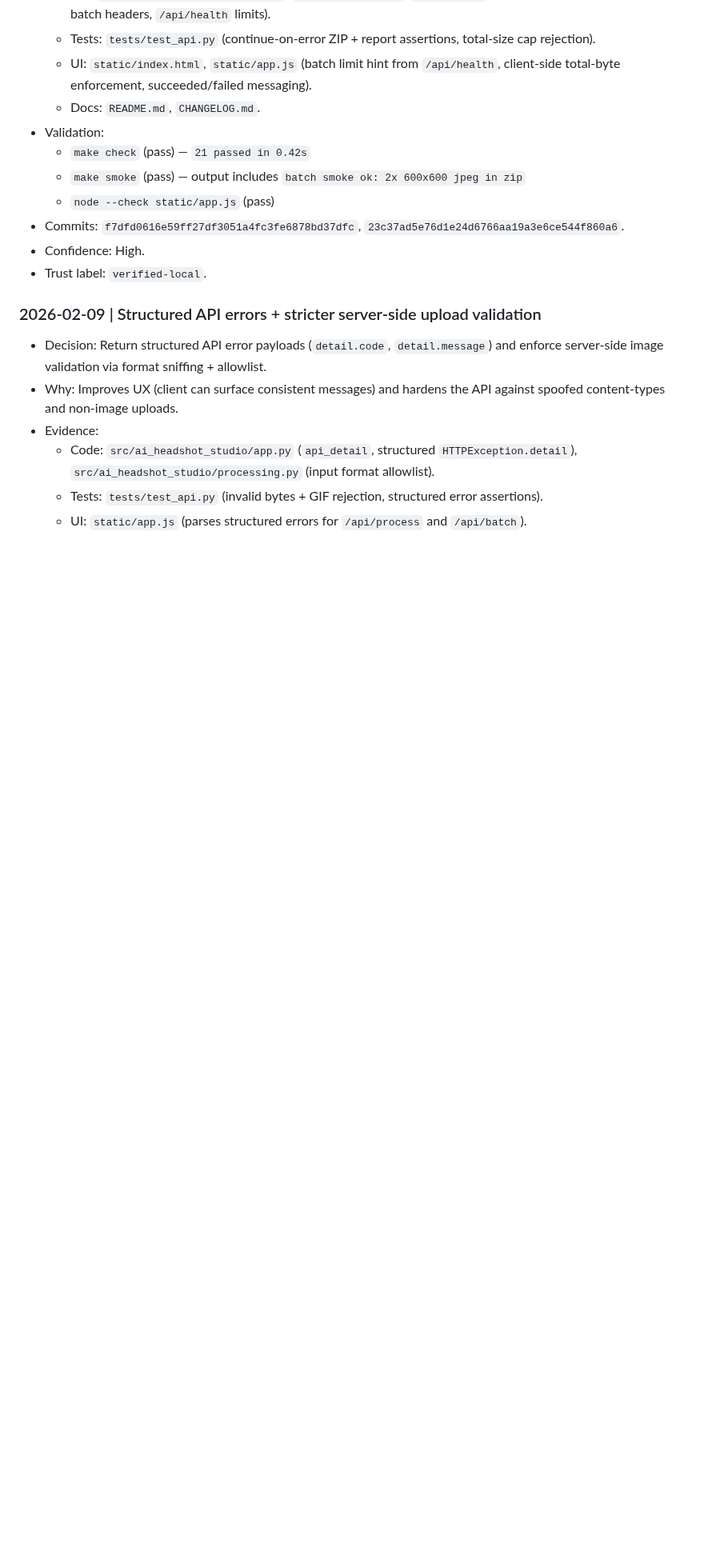
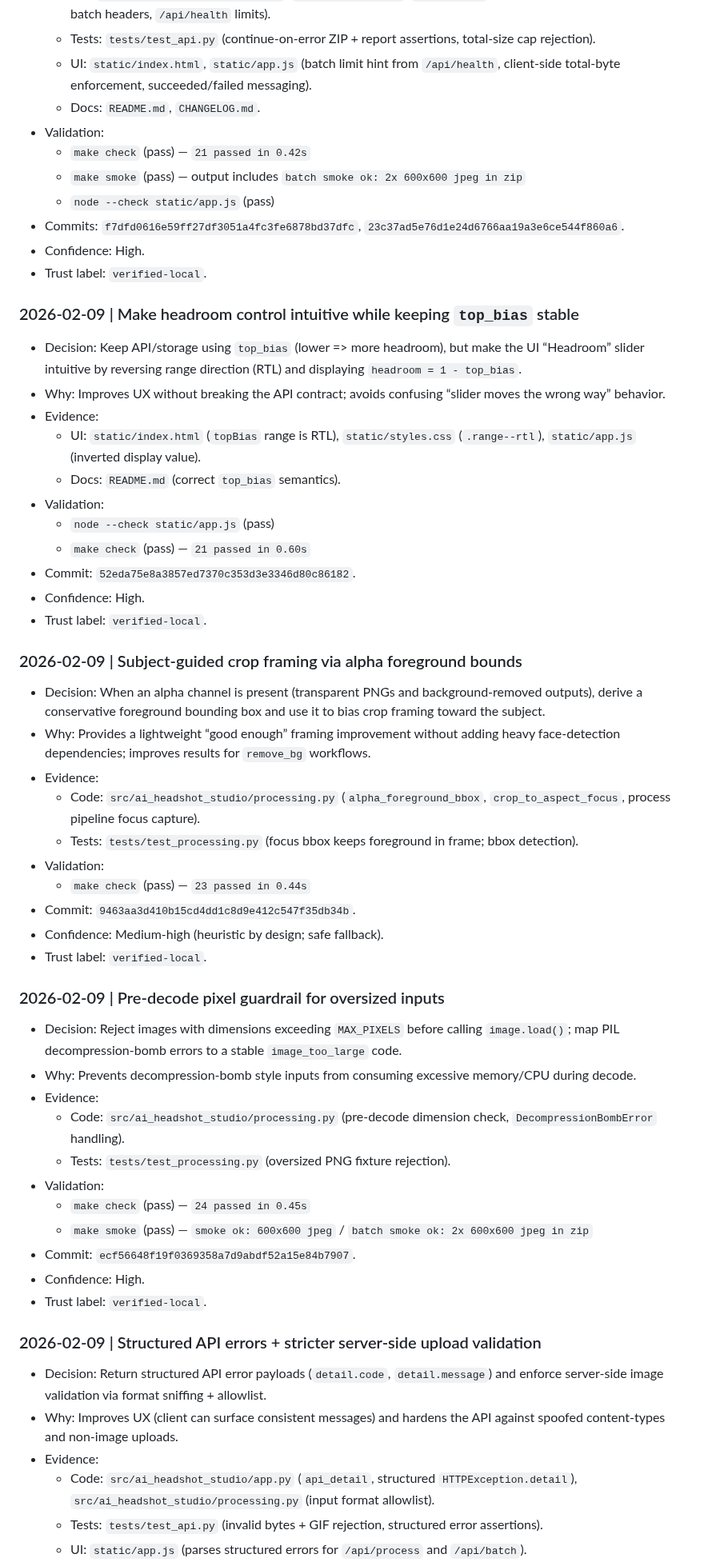
Before and after one commit to sarveshkapre/ai-headshot-studio, a Markdown page: PROJECT_MEMORY.md, the part around one of its changes. Shown at 80% size. Rendered like a GitHub page; blank space fills up the shorter version.

Commit message:
docs: update tracker and project memory (cycle 4)

```diff
--- a/PROJECT_MEMORY.md
+++ b/PROJECT_MEMORY.md
@@ -15,6 +15,44 @@
   - `make smoke` (pass) — output includes `batch smoke ok: 2x 600x600 jpeg in zip`
   - `node --check static/app.js` (pass)
 - Commits: `f7dfd0616e59ff27df3051a4fc3fe6878bd37dfc`, `23c37ad5e76d1e24d6766aa19a3e6ce544f860a6`.
+- Confidence: High.
+- Trust label: `verified-local`.
+
+### 2026-02-09 | Make headroom control intuitive while keeping `top_bias` stable
+- Decision: Keep API/storage using `top_bias` (lower => more headroom), but make the UI “Headroom” slider intuitive by reversing range direction (RTL) and displaying `headroom = 1 - top_bias`.
+- Why: Improves UX without breaking the API contract; avoids confusing “slider moves the wrong way” behavior.
+- Evidence:
+  - UI: `static/index.html` (`topBias` range is RTL), `static/styles.css` (`.range--rtl`), `static/app.js` (inverted display value).
+  - Docs: `README.md` (correct `top_bias` semantics).
+- Validation:
+  - `node --check static/app.js` (pass)
+  - `make check` (pass) — `21 passed in 0.60s`
+- Commit: `52eda75e8a3857ed7370c353d3e3346d80c86182`.
+- Confidence: High.
+- Trust label: `verified-local`.
+
+### 2026-02-09 | Subject-guided crop framing via alpha foreground bounds
+- Decision: When an alpha channel is present (transparent PNGs and background-removed outputs), derive a conservative foreground bounding box and use it to bias crop framing toward the subject.
+- Why: Provides a lightweight “good enough” framing improvement without adding heavy face-detection dependencies; improves results for `remove_bg` workflows.
+- Evidence:
+  - Code: `src/ai_headshot_studio/processing.py` (`alpha_foreground_bbox`, `crop_to_aspect_focus`, process pipeline focus capture).
+  - Tests: `tests/test_processing.py` (focus bbox keeps foreground in frame; bbox detection).
+- Validation:
+  - `make check` (pass) — `23 passed in 0.44s`
+- Commit: `9463aa3d410b15cd4dd1c8d9e412c547f35db34b`.
+- Confidence: Medium-high (heuristic by design; safe fallback).
+- Trust label: `verified-local`.
+
+### 2026-02-09 | Pre-decode pixel guardrail for oversized inputs
+- Decision: Reject images with dimensions exceeding `MAX_PIXELS` before calling `image.load()`; map PIL decompression-bomb errors to a stable `image_too_large` code.
+- Why: Prevents decompression-bomb style inputs from consuming excessive memory/CPU during decode.
+- Evidence:
+  - Code: `src/ai_headshot_studio/processing.py` (pre-decode dimension check, `DecompressionBombError` handling).
+  - Tests: `tests/test_processing.py` (oversized PNG fixture rejection).
+- Validation:
+  - `make check` (pass) — `24 passed in 0.45s`
+  - `make smoke` (pass) — `smoke ok: 600x600 jpeg` / `batch smoke ok: 2x 600x600 jpeg in zip`
+- Commit: `ecf56648f19f0369358a7d9abdf52a15e84b7907`.
 - Confidence: High.
 - Trust label: `verified-local`.
 
```
Also changed, not shown: other parts of PROJECT_MEMORY.md (+4 -0 lines), CLONE_FEATURES.md (+15 -4 lines).
